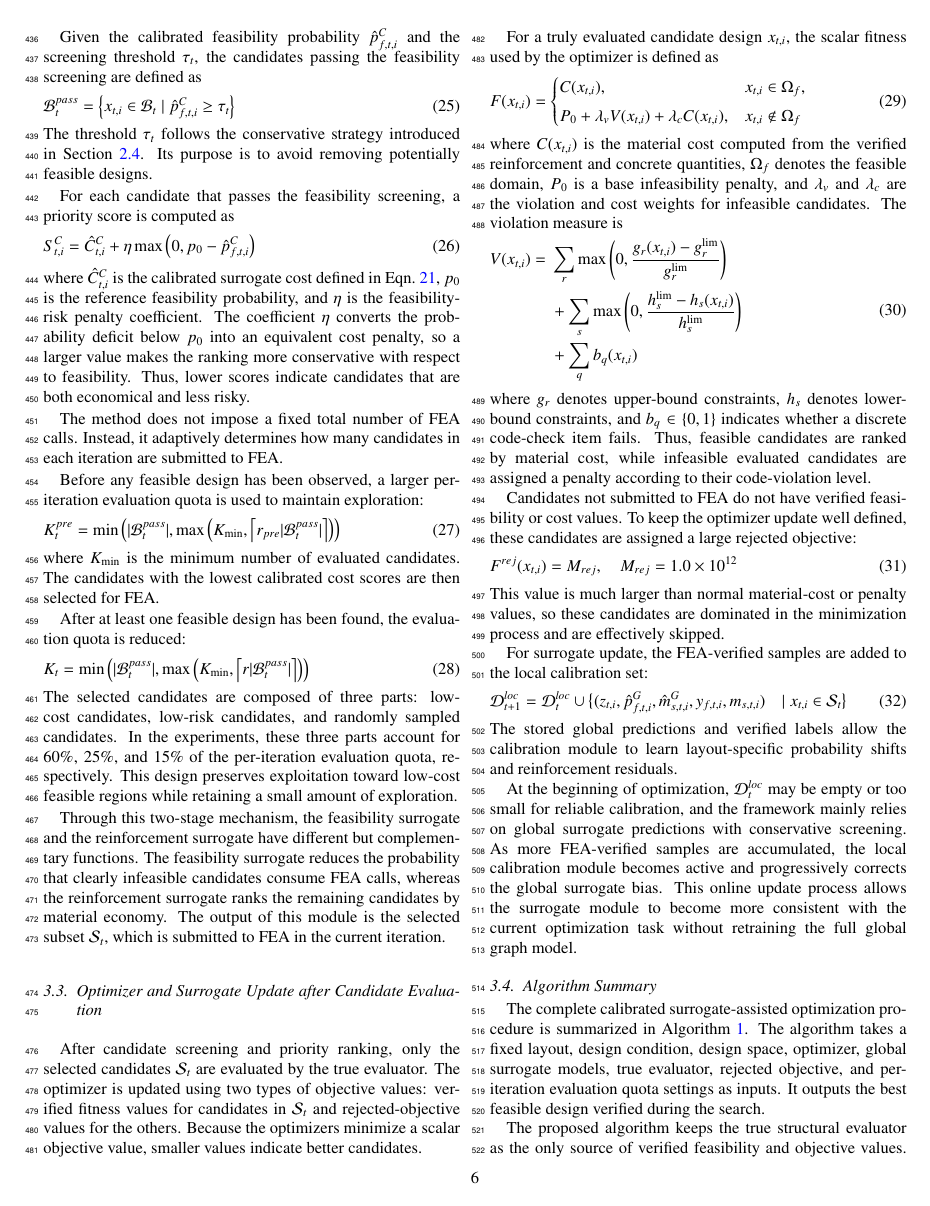
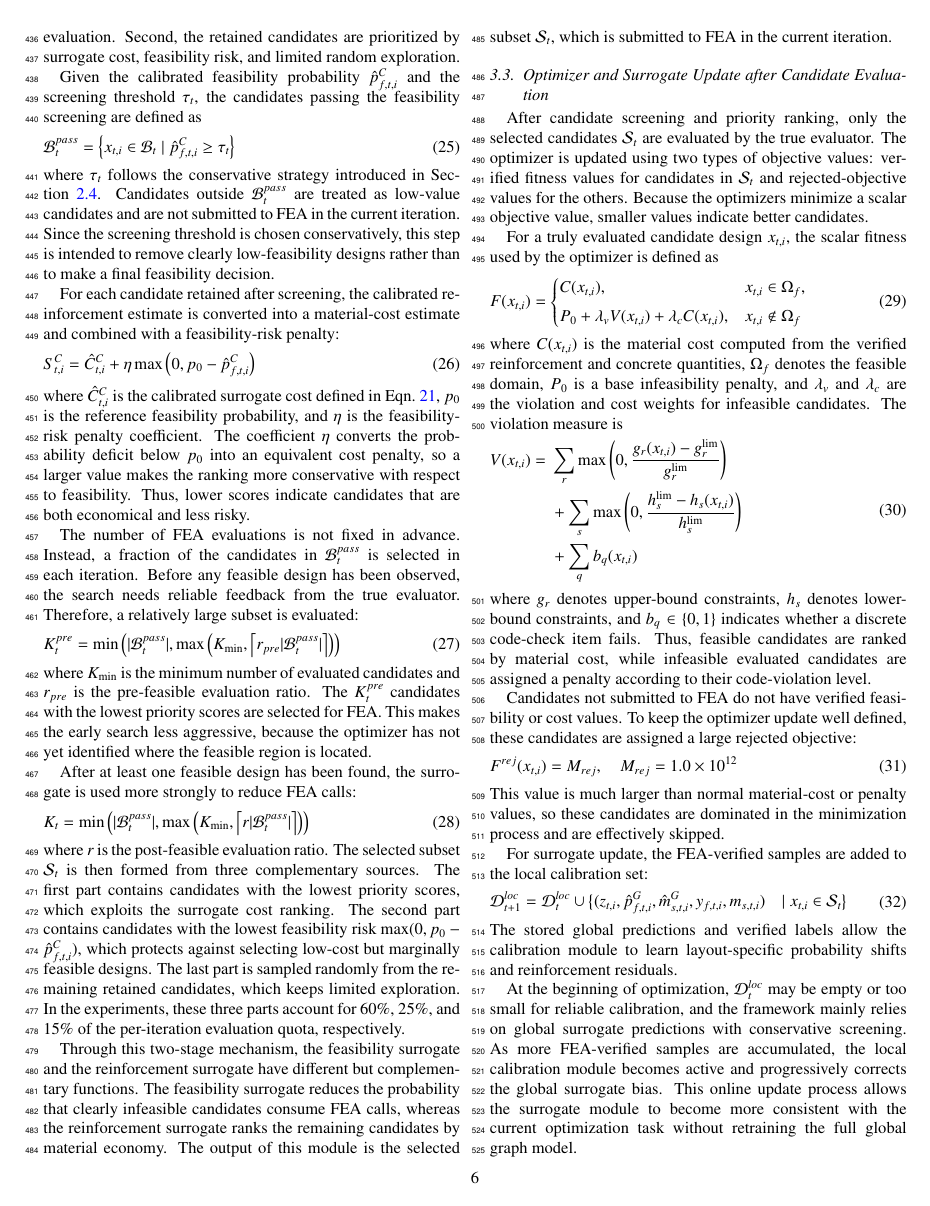
Before and after one commit to BigDevil82/StructGNN, a LaTeX paper (docs/paper2/latex/main.tex, which reads docs/paper2/latex/3_framework.tex): page 7 of 30. Compiled offline with pdfLaTeX.

Commit message:
Clarify surrogate candidate selection flow

```diff
--- a/docs/paper2/latex/3_framework.tex
+++ b/docs/paper2/latex/3_framework.tex
@@ -39,7 +39,7 @@ These verified results are used to update the optimizer and to expand the local
 \subsection{Candidate Screening and Priority Ranking}
 \label{subsec:candidate_screening_ranking}
 
-The surrogate-based pre-evaluation module consists of two consecutive operations: feasibility screening and priority ranking. The first operation removes candidates with very low calibrated feasibility probability. The second operation selects a subset of the remaining candidates for FEA according to calibrated material cost, feasibility risk, and random exploration.
+The surrogate-based pre-evaluation module is designed to answer a practical question at each optimization iteration: among the candidates generated by the optimizer, which ones are worth submitting to the expensive FEA workflow? It makes this decision in two steps. First, candidates with very low calibrated feasibility probability are removed from true evaluation. Second, the retained candidates are prioritized by surrogate cost, feasibility risk, and limited random exploration.
 
 Given the calibrated feasibility probability $\hat{p}_{f,t,i}^{C}$ and the screening threshold $\tau_t$, the candidates passing the feasibility screening are defined as
 \begin{equation}
@@ -52,10 +52,10 @@ x_{t,i}\in\mathcal{B}_t
 \right\}
 \label{eq:pass_set}
 \end{equation}
-The threshold $\tau_t$ follows the conservative strategy introduced in Section~\ref{subsec:online_local_calibration}. Its purpose is to avoid removing potentially feasible designs.
+where $\tau_t$ follows the conservative strategy introduced in Section~\ref{subsec:online_local_calibration}. Candidates outside $\mathcal{B}_{t}^{pass}$ are treated as low-value candidates and are not submitted to FEA in the current iteration. Since the screening threshold is chosen conservatively, this step is intended to remove clearly low-feasibility designs rather than to make a final feasibility decision.
 
 
-For each candidate that passes the feasibility screening, a priority score is computed as
+For each candidate retained after screening, the calibrated reinforcement estimate is converted into a material-cost estimate and combined with a feasibility-risk penalty:
 \begin{equation}
 S_{t,i}^{C}
 =
@@ -71,9 +71,7 @@ p_0-\hat{p}_{f,t,i}^{C}
 \end{equation}
 where $\hat{C}_{t,i}^{C}$ is the calibrated surrogate cost defined in Eqn.~\ref{eq:calibrated_cost}, $p_0$ is the reference feasibility probability, and $\eta$ is the feasibility-risk penalty coefficient. The coefficient $\eta$ converts the probability deficit below $p_0$ into an equivalent cost penalty, so a larger value makes the ranking more conservative with respect to feasibility. Thus, lower scores indicate candidates that are both economical and less risky.
 
-The method does not impose a fixed total number of FEA calls. Instead, it adaptively determines how many candidates in each iteration are submitted to FEA.
-
-Before any feasible design has been observed, a larger per-iteration evaluation quota is used to maintain exploration:
+The number of FEA evaluations is not fixed in advance. Instead, a fraction of the candidates in $\mathcal{B}_{t}^{pass}$ is selected in each iteration. Before any feasible design has been observed, the search needs reliable feedback from the true evaluator. Therefore, a relatively large subset is evaluated:
 \begin{equation}
 K_t^{pre}
 =
@@ -87,10 +85,9 @@ K_{\min},
 \right)
 \right)
 \end{equation}
-where $K_{\min}$ is the minimum number of evaluated candidates.
-The candidates with the lowest calibrated cost scores are then selected for FEA.
+where $K_{\min}$ is the minimum number of evaluated candidates and $r_{pre}$ is the pre-feasible evaluation ratio. The $K_t^{pre}$ candidates with the lowest priority scores are selected for FEA. This makes the early search less aggressive, because the optimizer has not yet identified where the feasible region is located.
 
-After at least one feasible design has been found, the evaluation quota is reduced:
+After at least one feasible design has been found, the surrogate is used more strongly to reduce FEA calls:
 \begin{equation}
 K_t
 =
@@ -104,9 +101,7 @@ K_{\min},
 \right)
 \right)
 \end{equation}
-The selected candidates are composed of three parts: low-cost candidates, low-risk candidates, and randomly sampled candidates.
-In the experiments, these three parts account for 60\%, 25\%, and 15\% of the per-iteration evaluation quota, respectively.
-This design preserves exploitation toward low-cost feasible regions while retaining a small amount of exploration.
+where $r$ is the post-feasible evaluation ratio. The selected subset $\mathcal{S}_t$ is then formed from three complementary sources. The first part contains candidates with the lowest priority scores, which exploits the surrogate cost ranking. The second part contains candidates with the lowest feasibility risk $\max(0,p_0-\hat{p}_{f,t,i}^{C})$, which protects against selecting low-cost but marginally feasible designs. The last part is sampled randomly from the remaining retained candidates, which keeps limited exploration. In the experiments, these three parts account for 60\%, 25\%, and 15\% of the per-iteration evaluation quota, respectively.
 
 
 Through this two-stage mechanism, the feasibility surrogate and the reinforcement surrogate have different but complementary functions. The feasibility surrogate reduces the probability that clearly infeasible candidates consume FEA calls, whereas the reinforcement surrogate ranks the remaining candidates by material economy. The output of this module is the selected subset $\mathcal{S}_t$, which is submitted to FEA in the current iteration.
```
